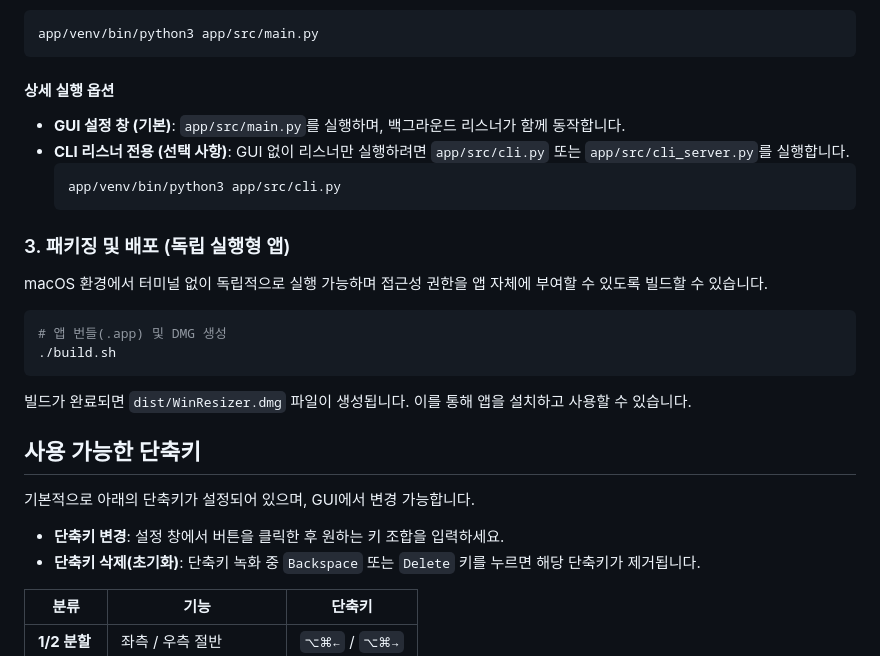
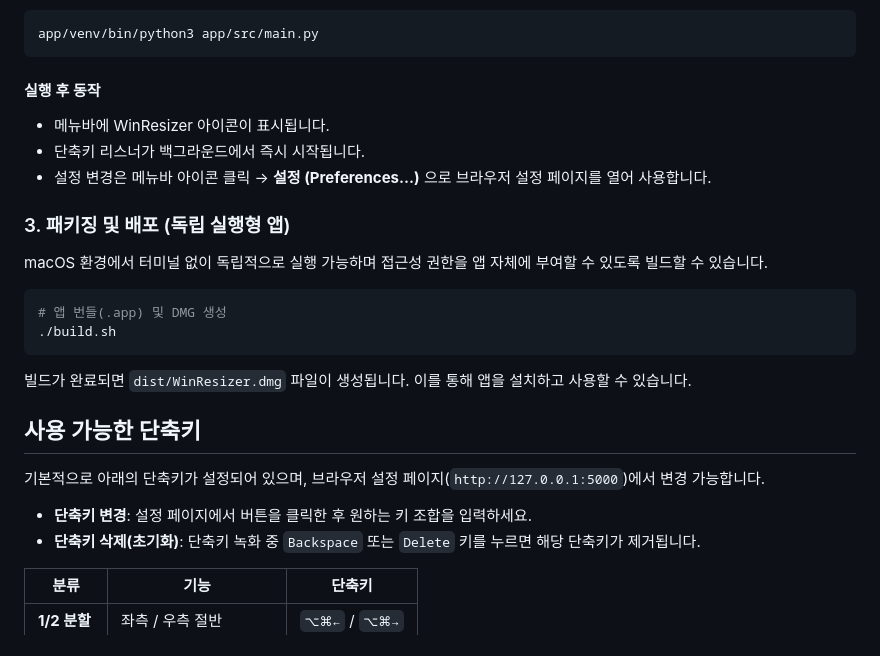
Before and after one commit to danielk0121/winresizer, a Markdown page: README.md, the part around one of its changes. GitHub-like rendering.

````diff
--- a/README.md
+++ b/README.md
@@ -44,12 +103,10 @@ pip install -r app/requirements.txt
 app/venv/bin/python3 app/src/main.py
 ```
 
-#### 상세 실행 옵션
-- **GUI 설정 창 (기본)**: `app/src/main.py`를 실행하며, 백그라운드 리스너가 함께 동작합니다.
-- **CLI 리스너 전용 (선택 사항)**: GUI 없이 리스너만 실행하려면 `app/src/cli.py` 또는 `app/src/cli_server.py`를 실행합니다.
-  ```bash
-  app/venv/bin/python3 app/src/cli.py
-  ```
+#### 실행 후 동작
+- 메뉴바에 WinResizer 아이콘이 표시됩니다.
+- 단축키 리스너가 백그라운드에서 즉시 시작됩니다.
+- 설정 변경은 메뉴바 아이콘 클릭 → **설정 (Preferences...)** 으로 브라우저 설정 페이지를 열어 사용합니다.
 
 ### 3. 패키징 및 배포 (독립 실행형 앱)
 macOS 환경에서 터미널 없이 독립적으로 실행 가능하며 접근성 권한을 앱 자체에 부여할 수 있도록 빌드할 수 있습니다.
@@ -60,8 +117,8 @@ macOS 환경에서 터미널 없이 독립적으로 실행 가능하며 접근
 빌드가 완료되면 `dist/WinResizer.dmg` 파일이 생성됩니다. 이를 통해 앱을 설치하고 사용할 수 있습니다.
 
 ## 사용 가능한 단축키
-기본적으로 아래의 단축키가 설정되어 있으며, GUI에서 변경 가능합니다.
-- **단축키 변경**: 설정 창에서 버튼을 클릭한 후 원하는 키 조합을 입력하세요.
+기본적으로 아래의 단축키가 설정되어 있으며, 브라우저 설정 페이지(`http://127.0.0.1:5000`)에서 변경 가능합니다.
+- **단축키 변경**: 설정 페이지에서 버튼을 클릭한 후 원하는 키 조합을 입력하세요.
 - **단축키 삭제(초기화)**: 단축키 녹화 중 `Backspace` 또는 `Delete` 키를 누르면 해당 단축키가 제거됩니다.
 
 | 분류 | 기능 | 단축키 |
````
Also changed, not shown: other parts of README.md (+66 -7 lines).
